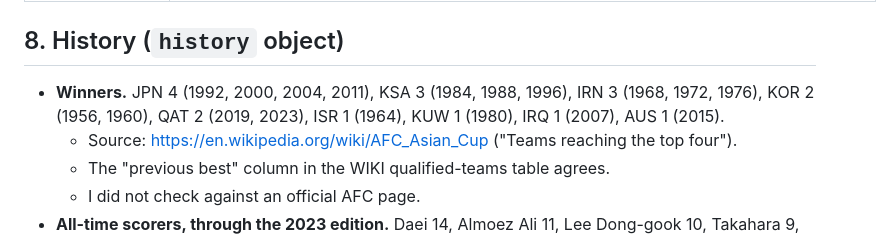
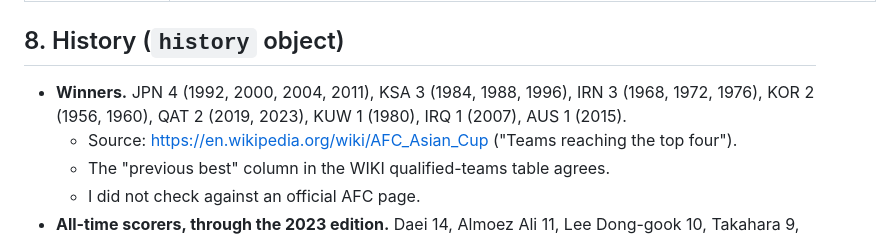
Before and after one commit to AbdulelahHA/AFC2027, a Markdown page: docs/data-sources.md, the part around the change. Rendered like a GitHub page.

Commit message:
Docs: drop Israel from the past-winners line
Co-Authored-By: Claude Sonnet 5.5 <noreply@anthropic.com>

```diff
--- a/docs/data-sources.md
+++ b/docs/data-sources.md
@@ -86,7 +86,7 @@ Conflicts with WIKI:
 | **The 2027 rights holder for Saudi Arabia is UNKNOWN.** I found no official AFC, beIN or SSC announcement. | — |
 
 ## 8. History (`history` object)
-- **Winners.** JPN 4 (1992, 2000, 2004, 2011), KSA 3 (1984, 1988, 1996), IRN 3 (1968, 1972, 1976), KOR 2 (1956, 1960), QAT 2 (2019, 2023), ISR 1 (1964), KUW 1 (1980), IRQ 1 (2007), AUS 1 (2015).
+- **Winners.** JPN 4 (1992, 2000, 2004, 2011), KSA 3 (1984, 1988, 1996), IRN 3 (1968, 1972, 1976), KOR 2 (1956, 1960), QAT 2 (2019, 2023), KUW 1 (1980), IRQ 1 (2007), AUS 1 (2015).
   - Source: https://en.wikipedia.org/wiki/AFC_Asian_Cup ("Teams reaching the top four").
   - The "previous best" column in the WIKI qualified-teams table agrees.
   - I did not check against an official AFC page.
```
